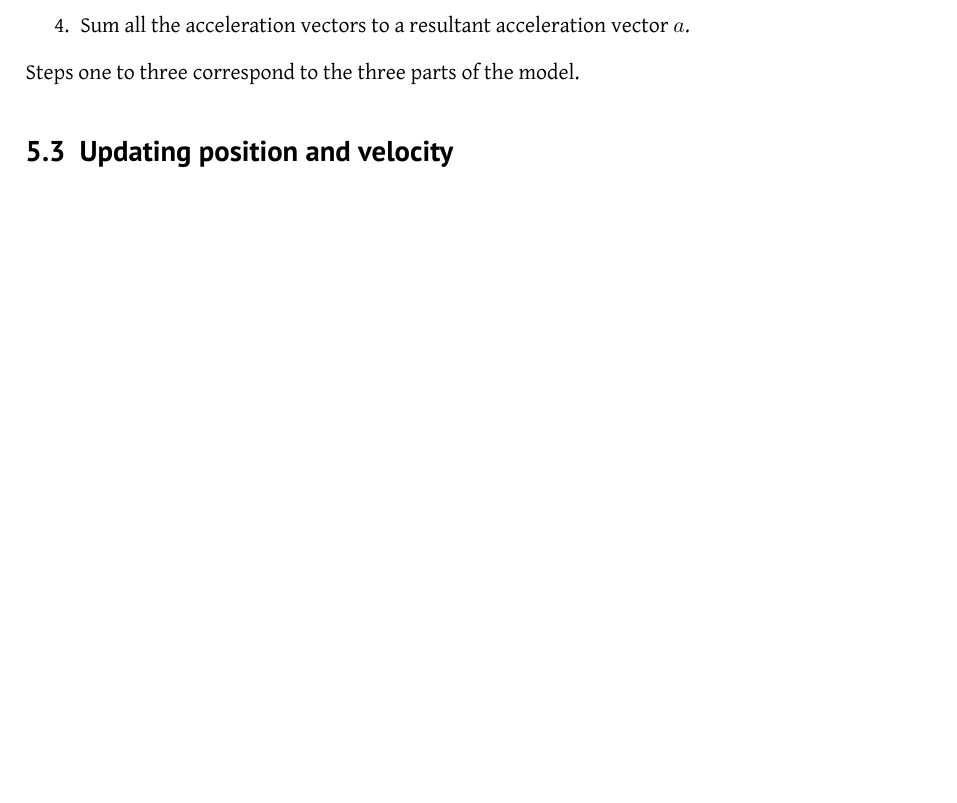
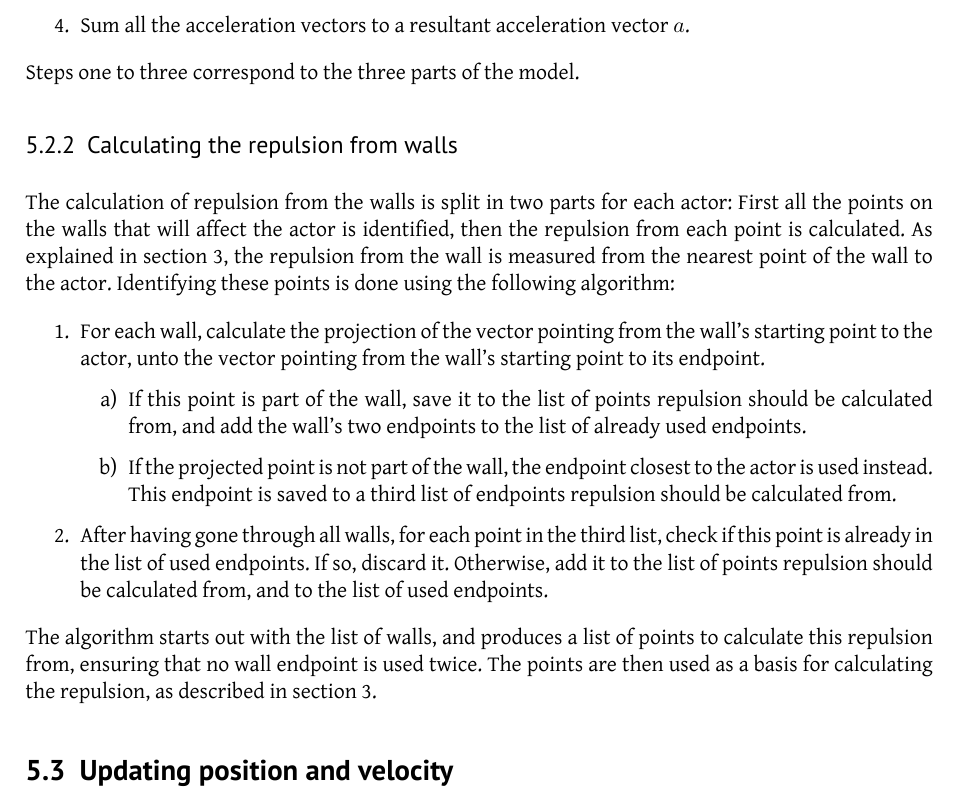
Before and after one commit to tohojo/RUC-math--crowd-modeling, a LaTeX document (LaTeX/crowd-modelling.tex, which reads LaTeX/simulation-approach.tex): part of page 27 of 34 before the commit and part of page 27 of 35 after it, cut so that both start at the same text, the shorter picture padded with empty space. Compiled offline with XeLaTeX.

Commit message:
Add description of algorithm ofr identifying points to calculate repulsion from

```diff
--- a/LaTeX/simulation-approach.tex
+++ b/LaTeX/simulation-approach.tex
@@ -181,6 +181,39 @@ The acceleration vectors for each actor, $\alpha$, is calculated as follows:
 
 Steps one to three correspond to the three parts of the model.
 
+\subsubsection{Calculating the repulsion from walls}
+The calculation of repulsion from the walls is split in two parts for each
+actor: First all the points on the walls that will affect the actor is
+identified, then the repulsion from each point is calculated. As explained in
+section~\ref{sec:the-model}, the repulsion from the wall is measured from the
+nearest point of the wall to the actor. Identifying these points is done using
+the following algorithm:
+
+\begin{enumerate}
+    \item For each wall, calculate the projection of the vector pointing from
+        the wall's starting point to the actor, unto the vector pointing from
+        the wall's starting point to its endpoint.
+        \begin{enumerate}
+            \item If this point is part of the wall, save it to the list of points
+                repulsion should be calculated from, and add the wall's two endpoints
+                to the list of already used endpoints.
+
+            \item If the projected point is not part of the wall, the endpoint closest
+                to the actor is used instead. This endpoint is saved to a
+                third list of endpoints repulsion should be calculated from.
+        \end{enumerate}
+
+    \item After having gone through all walls, for each point in the third
+        list, check if this point is already in the list of used endpoints. If
+        so, discard it. Otherwise, add it to the list of points repulsion
+        should be calculated from, and to the list of used endpoints.
+\end{enumerate}
+
+The algorithm starts out with the list of walls, and produces a list of points
+to calculate this repulsion from, ensuring that no wall endpoint is used
+twice. The points are then used as a basis for calculating the repulsion, as
+described in section~\ref{sec:the-model}.
+
 \subsection{Updating position and velocity}
 After every actor has been updated with a resulting acceleration vector from
 the current simulation step, all actors update their position and velocity.
```
